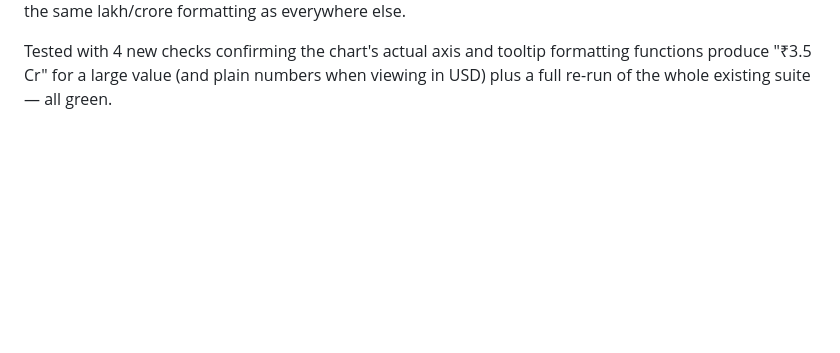
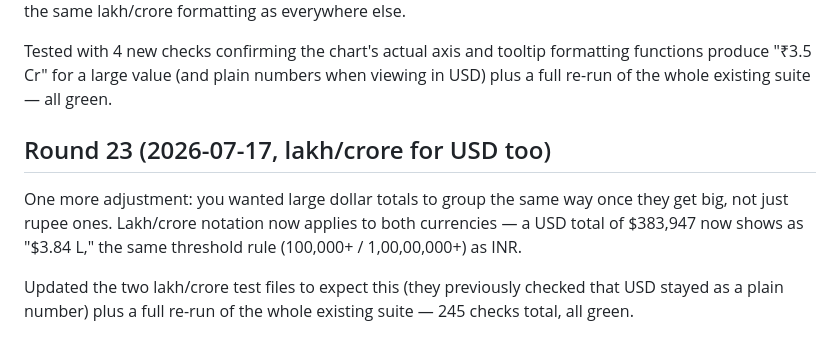
Before and after one commit to borannavar1984/iExpenseApps, a Markdown page: STATUS.md, the part around the change. GitHub-like rendering; blank space fills up the shorter version.

Commit message:
Add Round 23 STATUS.md entry: lakh/crore for USD too

```diff
--- a/STATUS.md
+++ b/STATUS.md
@@ -609,3 +609,14 @@ Tested with 4 new checks confirming the chart's actual axis and tooltip
 formatting functions produce "₹3.5 Cr" for a large value (and plain
 numbers when viewing in USD) plus a full re-run of the whole existing
 suite — all green.
+
+## Round 23 (2026-07-17, lakh/crore for USD too)
+
+One more adjustment: you wanted large dollar totals to group the same
+way once they get big, not just rupee ones. Lakh/crore notation now
+applies to both currencies — a USD total of $383,947 now shows as
+"$3.84 L," the same threshold rule (100,000+ / 1,00,00,000+) as INR.
+
+Updated the two lakh/crore test files to expect this (they previously
+checked that USD stayed as a plain number) plus a full re-run of the
+whole existing suite — 245 checks total, all green.
```
